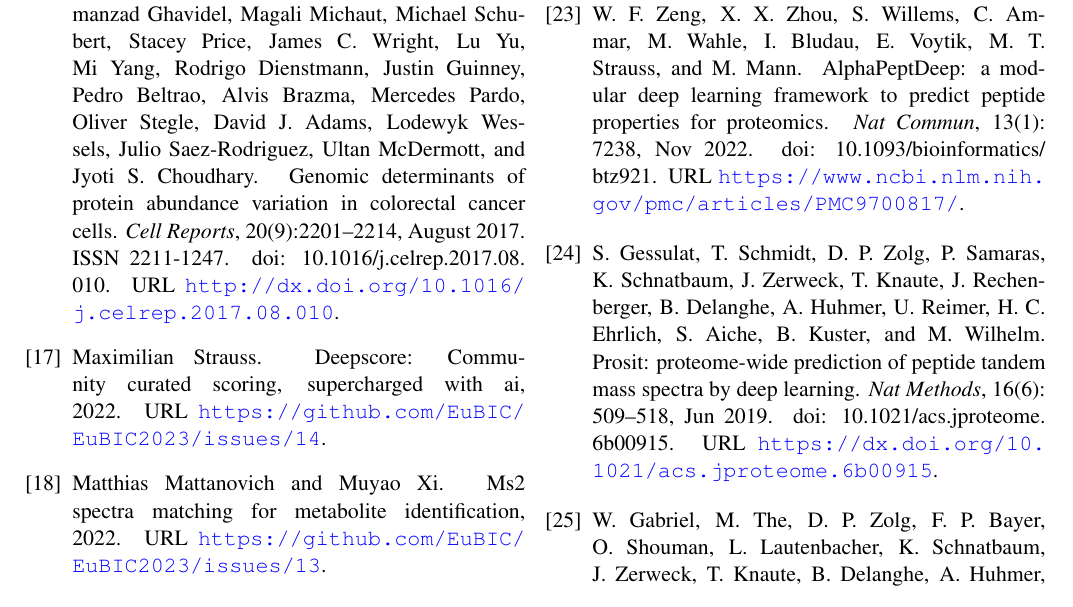
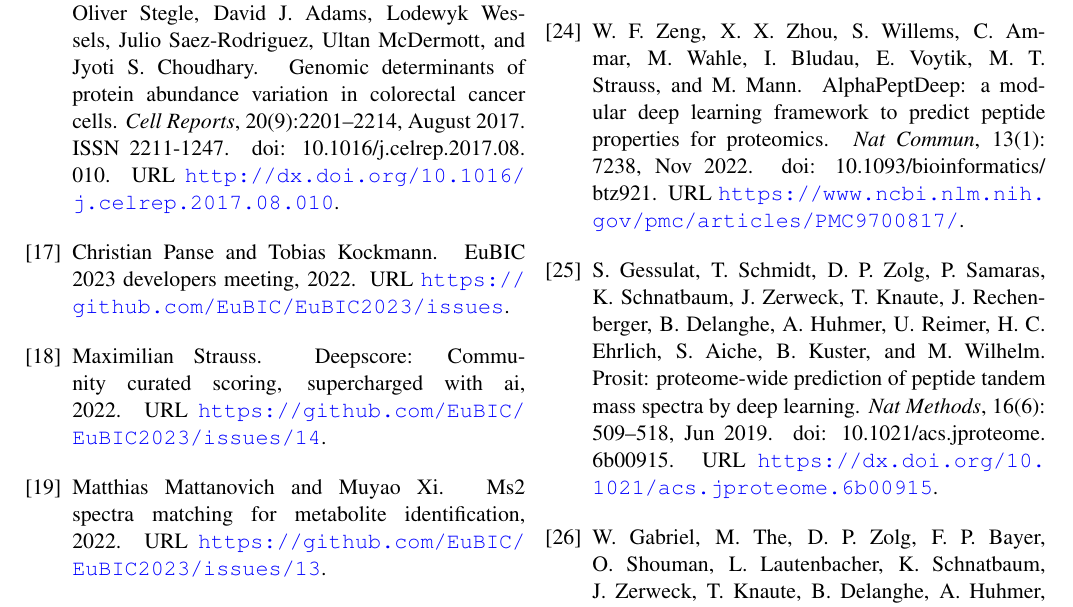
Before and after one commit to cpanse/2023-EuBIC-MS-proc, a LaTeX paper (main.tex, which reads github.bib): part of page 8 of 10, cut so that both start at the same text. Compiled offline with pdfLaTeX.

Commit message:
#1 replace EuBIC2023/issues link by bib entry

```diff
--- a/github.bib
+++ b/github.bib
@@ -1,3 +1,13 @@
+%https://github.com/EuBIC/EuBIC2023
+@misc{EuBIC2023GitHub,
+  url = {https://github.com/EuBIC/EuBIC2023/issues},
+  author = {Christian Panse and Tobias Kockmann},
+  title = {{EuBIC} 2023 developers meeting},
+  publisher = {GitHub},
+  year = {2022}
+}
+
+
 @misc{issue14,
   url = {https://github.com/EuBIC/EuBIC2023/issues/14},
   author = {Maximilian Strauss},
```
Also changed, not shown: 3_hackathons.tex (+1 -1 lines).
